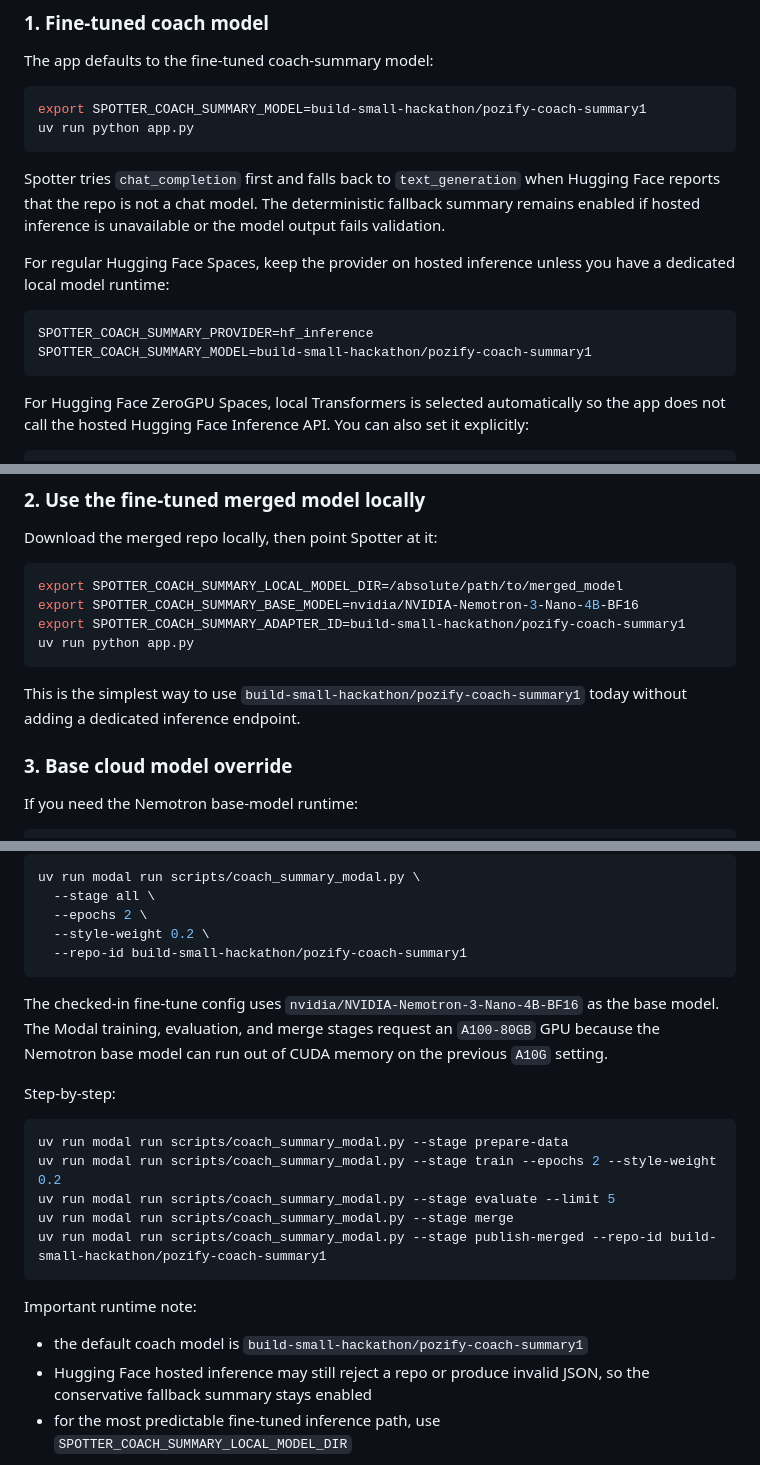
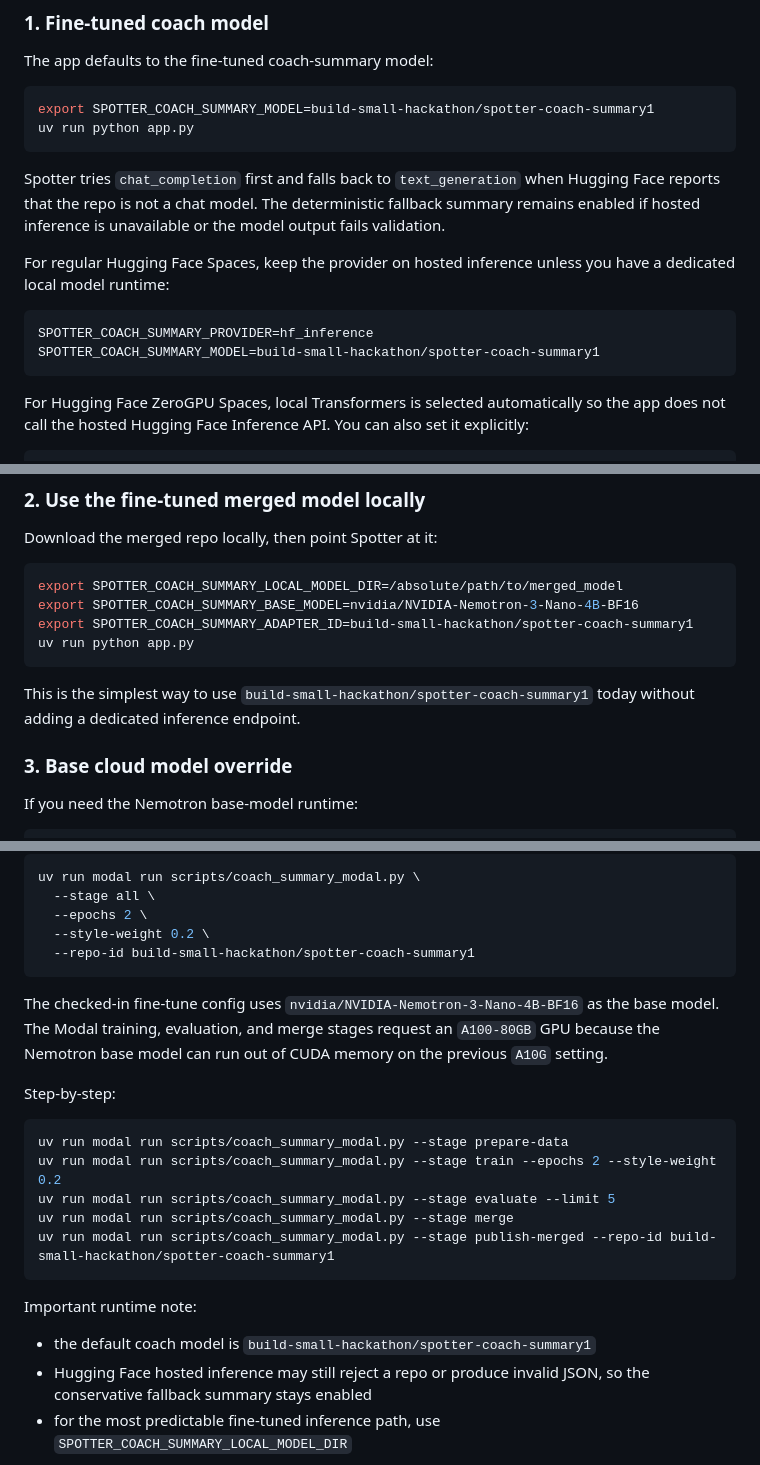
Before and after one commit to aijadugar/spotter, a Markdown page: docs/02-technical-setup.md, 3 parts joined by grey strips. GitHub-like rendering.

````diff
--- a/docs/02-technical-setup.md
+++ b/docs/02-technical-setup.md
@@ -48,7 +48,7 @@ uv run python app.py
 The app defaults to the fine-tuned coach-summary model:
 
 ```bash
-export SPOTTER_COACH_SUMMARY_MODEL=build-small-hackathon/pozify-coach-summary1
+export SPOTTER_COACH_SUMMARY_MODEL=build-small-hackathon/spotter-coach-summary1
 uv run python app.py
 ```
 
@@ -61,7 +61,7 @@ local model runtime:
 
 ```bash
 SPOTTER_COACH_SUMMARY_PROVIDER=hf_inference
-SPOTTER_COACH_SUMMARY_MODEL=build-small-hackathon/pozify-coach-summary1
+SPOTTER_COACH_SUMMARY_MODEL=build-small-hackathon/spotter-coach-summary1
 ```
 
 For Hugging Face ZeroGPU Spaces, local Transformers is selected automatically so the app does not
@@ -85,11 +85,11 @@ Download the merged repo locally, then point Spotter at it:
 ```bash
 export SPOTTER_COACH_SUMMARY_LOCAL_MODEL_DIR=/absolute/path/to/merged_model
 export SPOTTER_COACH_SUMMARY_BASE_MODEL=nvidia/NVIDIA-Nemotron-3-Nano-4B-BF16
-export SPOTTER_COACH_SUMMARY_ADAPTER_ID=build-small-hackathon/pozify-coach-summary1
+export SPOTTER_COACH_SUMMARY_ADAPTER_ID=build-small-hackathon/spotter-coach-summary1
 uv run python app.py
 ```
 
-This is the simplest way to use `build-small-hackathon/pozify-coach-summary1` today without adding a
+This is the simplest way to use `build-small-hackathon/spotter-coach-summary1` today without adding a
 dedicated inference endpoint.
 
 ### 3. Base cloud model override
@@ -177,7 +177,7 @@ uv run modal run scripts/coach_summary_modal.py \
   --stage all \
   --epochs 2 \
   --style-weight 0.2 \
-  --repo-id build-small-hackathon/pozify-coach-summary1
+  --repo-id build-small-hackathon/spotter-coach-summary1
 ```
 
 The checked-in fine-tune config uses `nvidia/NVIDIA-Nemotron-3-Nano-4B-BF16` as the base model.
@@ -191,12 +191,12 @@ uv run modal run scripts/coach_summary_modal.py --stage prepare-data
 uv run modal run scripts/coach_summary_modal.py --stage train --epochs 2 --style-weight 0.2
 uv run modal run scripts/coach_summary_modal.py --stage evaluate --limit 5
 uv run modal run scripts/coach_summary_modal.py --stage merge
-uv run modal run scripts/coach_summary_modal.py --stage publish-merged --repo-id build-small-hackathon/pozify-coach-summary1
+uv run modal run scripts/coach_summary_modal.py --stage publish-merged --repo-id build-small-hackathon/spotter-coach-summary1
 ```
 
 Important runtime note:
 
-- the default coach model is `build-small-hackathon/pozify-coach-summary1`
+- the default coach model is `build-small-hackathon/spotter-coach-summary1`
 - Hugging Face hosted inference may still reject a repo or produce invalid JSON, so the
   conservative fallback summary stays enabled
 - for the most predictable fine-tuned inference path, use `SPOTTER_COACH_SUMMARY_LOCAL_MODEL_DIR`
````
Also changed, not shown: other parts of docs/02-technical-setup.md (+2 -2 lines).
